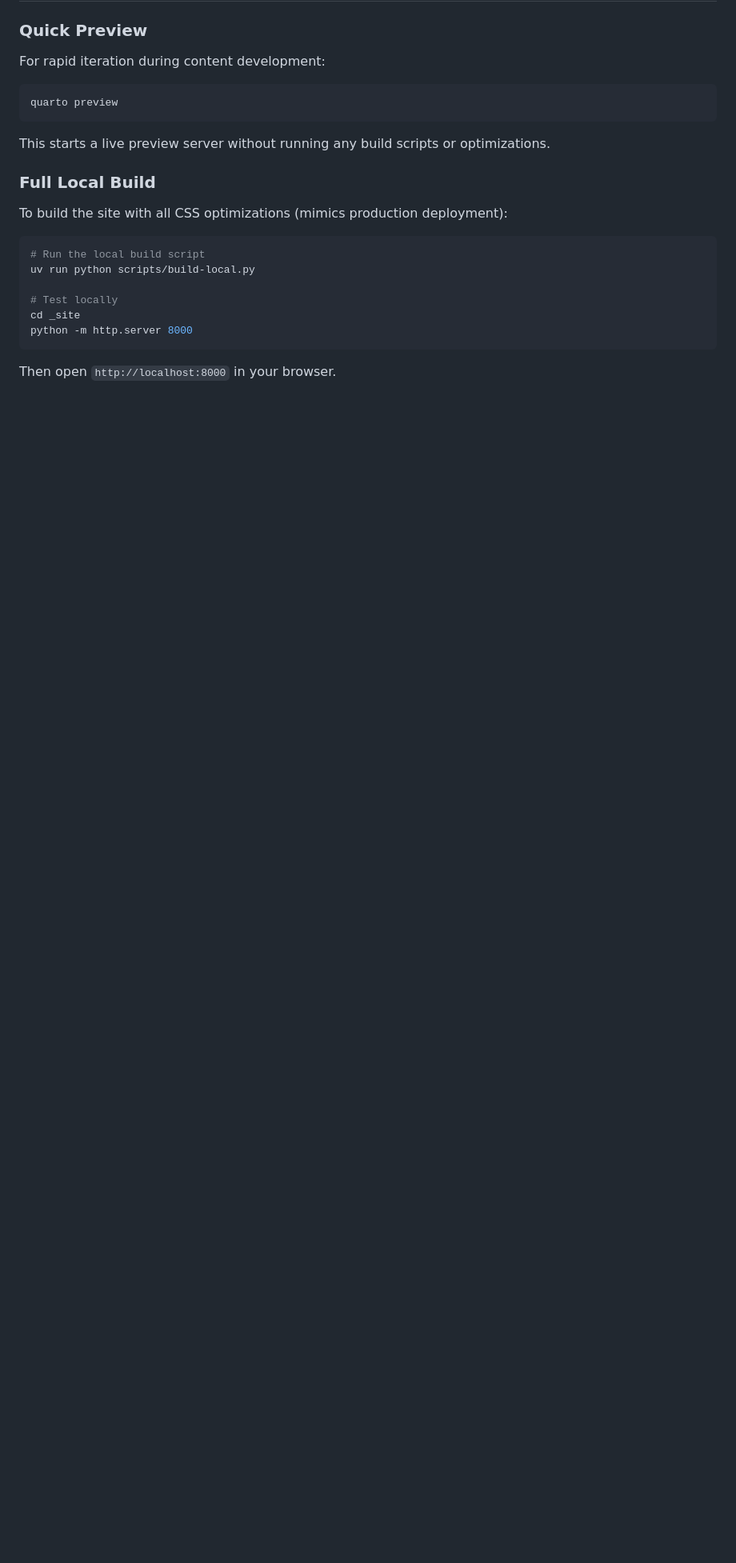
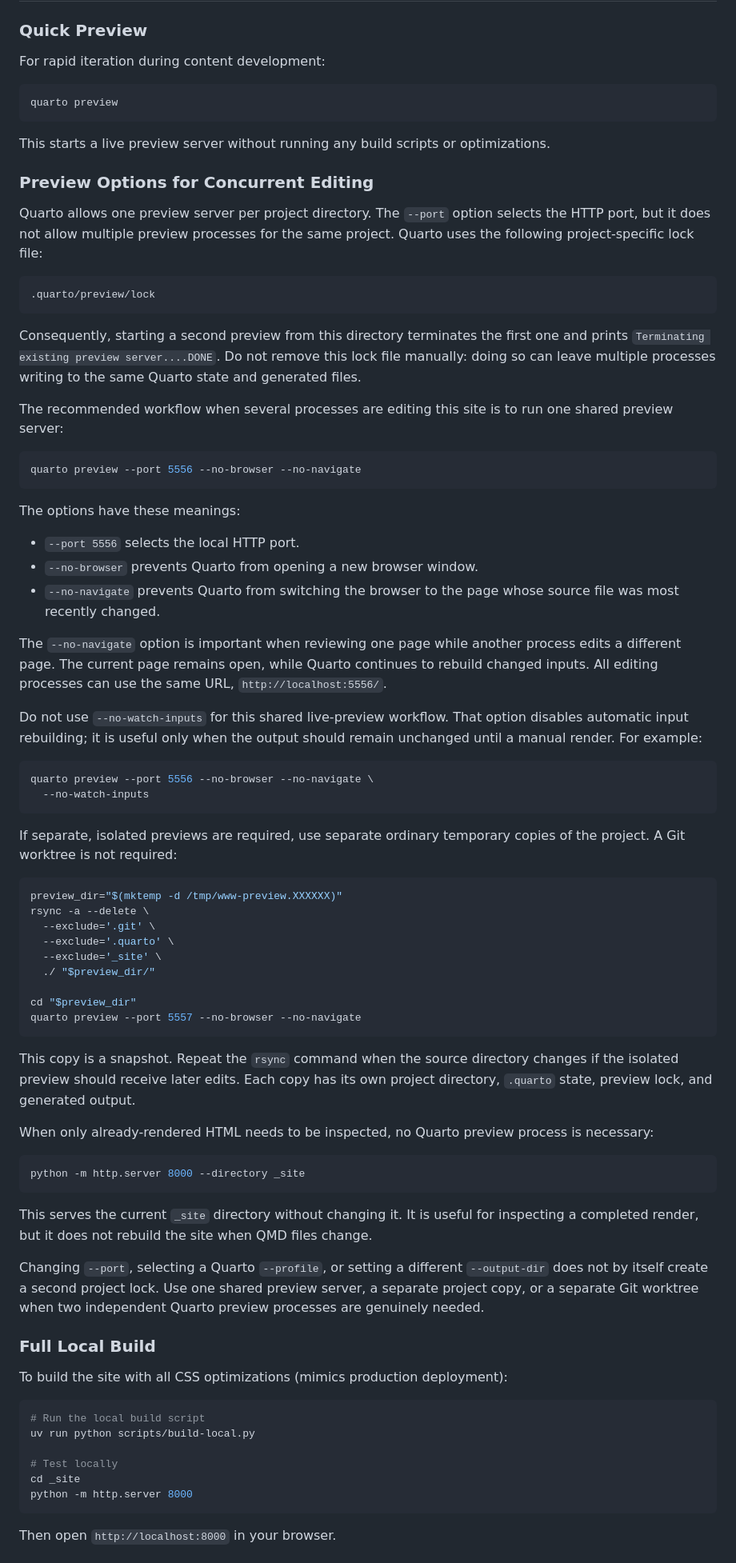
Before and after one commit to gkapfham/www.gregorykapfhammer.com, a Markdown page: README.md, the part around the change. Shown at 80% size. Rendered like a GitHub page; blank space fills up the shorter version.

Commit message:
docs: Add more details as a reminder for how to run multiple quarto servers in the README.md file.

````diff
--- a/README.md
+++ b/README.md
@@ -18,6 +18,84 @@ quarto preview
 
 This starts a live preview server without running any build scripts or
 optimizations.
+
+### Preview Options for Concurrent Editing
+
+Quarto allows one preview server per project directory. The `--port` option
+selects the HTTP port, but it does not allow multiple preview processes for the
+same project. Quarto uses the following project-specific lock file:
+
+```text
+.quarto/preview/lock
+```
+
+Consequently, starting a second preview from this directory terminates the
+first one and prints `Terminating existing preview server....DONE`. Do not
+remove this lock file manually: doing so can leave multiple processes writing
+to the same Quarto state and generated files.
+
+The recommended workflow when several processes are editing this site is to
+run one shared preview server:
+
+```bash
+quarto preview --port 5556 --no-browser --no-navigate
+```
+
+The options have these meanings:
+
+- `--port 5556` selects the local HTTP port.
+- `--no-browser` prevents Quarto from opening a new browser window.
+- `--no-navigate` prevents Quarto from switching the browser to the page whose
+  source file was most recently changed.
+
+The `--no-navigate` option is important when reviewing one page while another
+process edits a different page. The current page remains open, while Quarto
+continues to rebuild changed inputs. All editing processes can use the same
+URL, `http://localhost:5556/`.
+
+Do not use `--no-watch-inputs` for this shared live-preview workflow. That
+option disables automatic input rebuilding; it is useful only when the output
+should remain unchanged until a manual render. For example:
+
+```bash
+quarto preview --port 5556 --no-browser --no-navigate \
+  --no-watch-inputs
+```
+
+If separate, isolated previews are required, use separate ordinary temporary
+copies of the project. A Git worktree is not required:
+
+```bash
+preview_dir="$(mktemp -d /tmp/www-preview.XXXXXX)"
+rsync -a --delete \
+  --exclude='.git' \
+  --exclude='.quarto' \
+  --exclude='_site' \
+  ./ "$preview_dir/"
+
+cd "$preview_dir"
+quarto preview --port 5557 --no-browser --no-navigate
+```
+
+This copy is a snapshot. Repeat the `rsync` command when the source directory
+changes if the isolated preview should receive later edits. Each copy has its
+own project directory, `.quarto` state, preview lock, and generated output.
+
+When only already-rendered HTML needs to be inspected, no Quarto preview
+process is necessary:
+
+```bash
+python -m http.server 8000 --directory _site
+```
+
+This serves the current `_site` directory without changing it. It is useful
+for inspecting a completed render, but it does not rebuild the site when QMD
+files change.
+
+Changing `--port`, selecting a Quarto `--profile`, or setting a different
+`--output-dir` does not by itself create a second project lock. Use one shared
+preview server, a separate project copy, or a separate Git worktree when two
+independent Quarto preview processes are genuinely needed.
 
 ### Full Local Build
 
````
